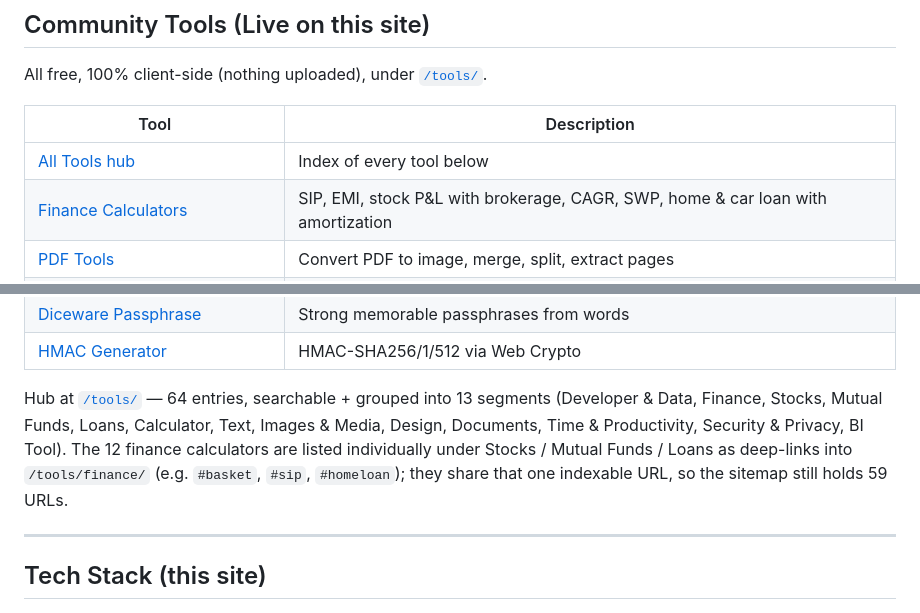
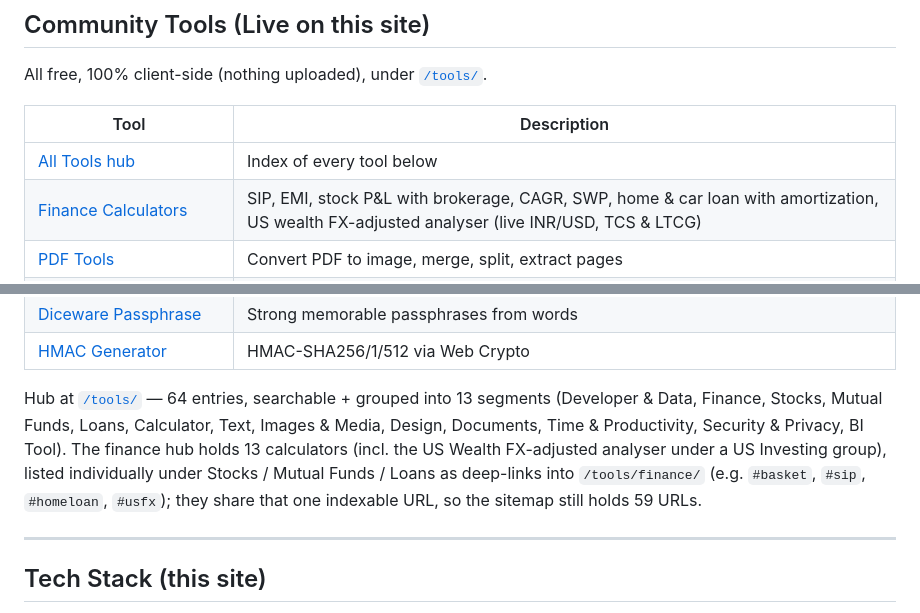
Before and after one commit to ajaykakkar93/ajaykakkar93.github.io, a Markdown page: README.md, 2 parts joined by grey strips. Drawn GitHub-style.

Commit message:
Update portfolio - 2026-06-02 22:09

```diff
--- a/README.md
+++ b/README.md
@@ -136,7 +136,7 @@ All free, 100% client-side (nothing uploaded), under [`/tools/`](https://ajaykak
 | Tool | Description |
 |------|-------------|
 | [All Tools hub](https://ajaykakkar93.github.io/tools/) | Index of every tool below |
-| [Finance Calculators](https://ajaykakkar93.github.io/tools/finance/) | SIP, EMI, stock P&L with brokerage, CAGR, SWP, home & car loan with amortization |
+| [Finance Calculators](https://ajaykakkar93.github.io/tools/finance/) | SIP, EMI, stock P&L with brokerage, CAGR, SWP, home & car loan with amortization, US wealth FX-adjusted analyser (live INR/USD, TCS & LTCG) |
 | [PDF Tools](https://ajaykakkar93.github.io/tools/pdf/) | Convert PDF to image, merge, split, extract pages |
 | [Qlik Sense Upgrade Guide](https://ajaykakkar93.github.io/tools/qlik/) | Interactive upgrade path calculator for all 33 QS Enterprise versions |
 | [Qlik Sense Release Notes](https://ajaykakkar93.github.io/tools/qlik/QS_Release_Notes.html) | Release notes index — v3.0 (2016) onwards with EOS dates |
@@ -193,7 +193,7 @@ All free, 100% client-side (nothing uploaded), under [`/tools/`](https://ajaykak
 | [Diceware Passphrase](https://ajaykakkar93.github.io/tools/diceware/) | Strong memorable passphrases from words |
 | [HMAC Generator](https://ajaykakkar93.github.io/tools/hmac/) | HMAC-SHA256/1/512 via Web Crypto |
 
-Hub at [`/tools/`](https://ajaykakkar93.github.io/tools/) — 64 entries, searchable + grouped into 13 segments (Developer & Data, Finance, Stocks, Mutual Funds, Loans, Calculator, Text, Images & Media, Design, Documents, Time & Productivity, Security & Privacy, BI Tool). The 12 finance calculators are listed individually under Stocks / Mutual Funds / Loans as deep-links into `/tools/finance/` (e.g. `#basket`, `#sip`, `#homeloan`); they share that one indexable URL, so the sitemap still holds 59 URLs.
+Hub at [`/tools/`](https://ajaykakkar93.github.io/tools/) — 64 entries, searchable + grouped into 13 segments (Developer & Data, Finance, Stocks, Mutual Funds, Loans, Calculator, Text, Images & Media, Design, Documents, Time & Productivity, Security & Privacy, BI Tool). The finance hub holds 13 calculators (incl. the US Wealth FX-adjusted analyser under a US Investing group), listed individually under Stocks / Mutual Funds / Loans as deep-links into `/tools/finance/` (e.g. `#basket`, `#sip`, `#homeloan`, `#usfx`); they share that one indexable URL, so the sitemap still holds 59 URLs.
 
 ---
 
```
